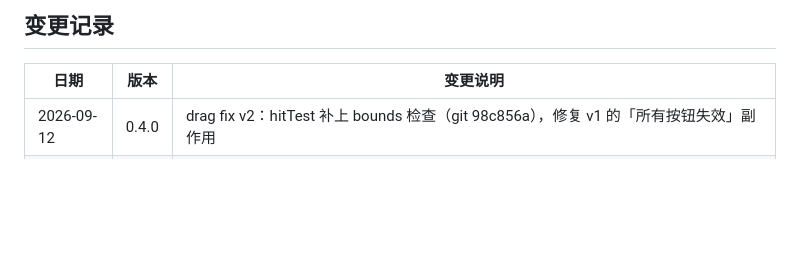
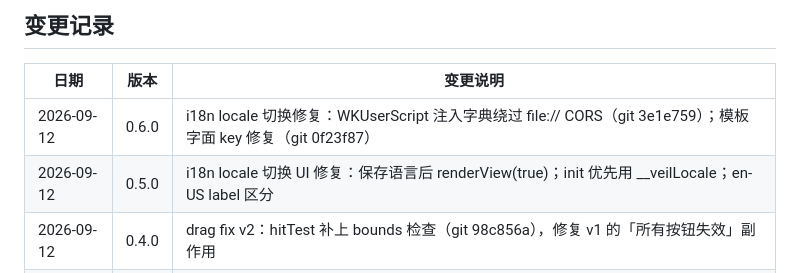
Before and after one commit to alphaSeven7/Veil, a Markdown page: AGENTS.md, the part around the change. Drawn GitHub-style; blank space fills up the shorter version.

Commit message:
docs(agents): 记录 0.5.0 / 0.6.0 i18n locale 切换修复

```diff
--- a/AGENTS.md
+++ b/AGENTS.md
@@ -298,6 +298,8 @@ cp "$SNAP/AGENTS.md" ./AGENTS.md
 
 | 日期 | 版本 | 变更说明 |
 |------|------|----------|
+| 2026-09-12 | 0.6.0 | i18n locale 切换修复：WKUserScript 注入字典绕过 file:// CORS（git 3e1e759）；模板字面 key 修复（git 0f23f87） |
+| 2026-09-12 | 0.5.0 | i18n locale 切换 UI 修复：保存语言后 renderView(true)；init 优先用 __veilLocale；en-US label 区分 |
 | 2026-09-12 | 0.4.0 | drag fix v2：hitTest 补上 bounds 检查（git 98c856a），修复 v1 的「所有按钮失效」副作用 |
 | 2026-09-12 | 0.3.0 | 修复「应用无法拖动窗口」bug：新增 DragRegionView native overlay（git 985b7da），详见 20260912_nlviews_drag_fix.md |
 | 2026-09-12 | 0.2.0 | 新增「任务会话交接（强制）」章节，强制 Codex agent 动手前先检查 Obsidian 任务列表 |
```
